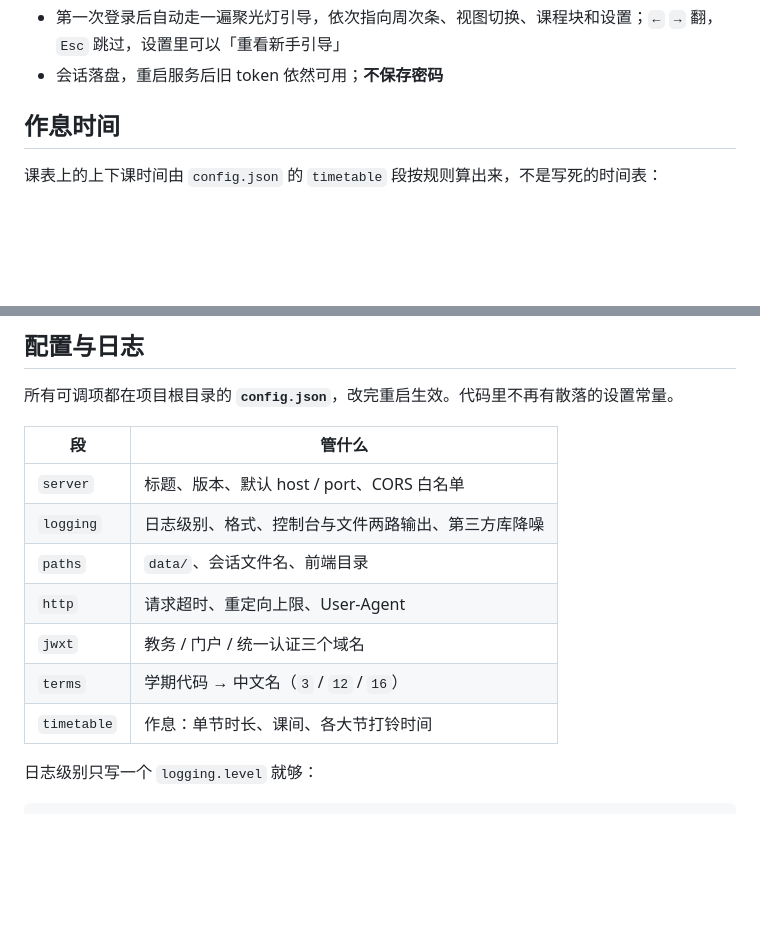
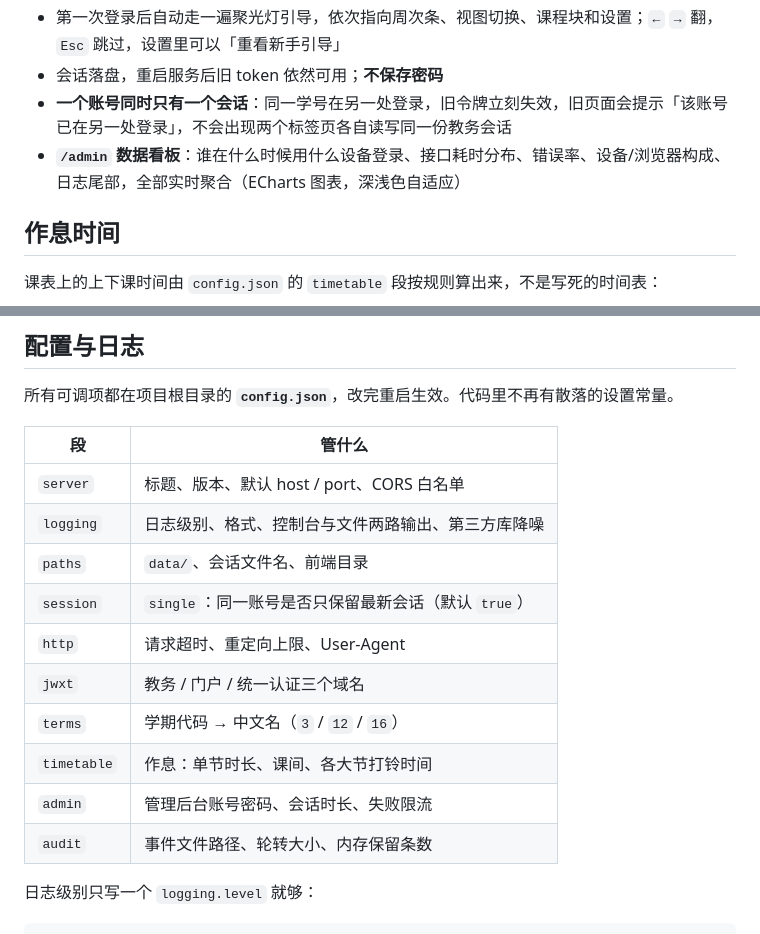
Before and after one commit to LiYunqingli/jdww_gdmec_kcb, a Markdown page: README.md, 2 parts joined by grey strips. Drawn GitHub-style; blank space fills up the shorter version.

```diff
--- a/README.md
+++ b/README.md
@@ -19,6 +19,8 @@
 - 深浅色可跟随系统，也可以在设置里固定浅色 / 深色
 - 第一次登录后自动走一遍聚光灯引导，依次指向周次条、视图切换、课程块和设置；`←` `→` 翻，`Esc` 跳过，设置里可以「重看新手引导」
 - 会话落盘，重启服务后旧 token 依然可用；**不保存密码**
+- **一个账号同时只有一个会话**：同一学号在另一处登录，旧令牌立刻失效，旧页面会提示「该账号已在另一处登录」，不会出现两个标签页各自读写同一份教务会话
+- **`/admin` 数据看板**：谁在什么时候用什么设备登录、接口耗时分布、错误率、设备/浏览器构成、日志尾部，全部实时聚合（ECharts 图表，深浅色自适应）
 
 ## 作息时间
 
@@ -45,10 +47,13 @@
 | `server` | 标题、版本、默认 host / port、CORS 白名单 |
 | `logging` | 日志级别、格式、控制台与文件两路输出、第三方库降噪 |
 | `paths` | `data/`、会话文件名、前端目录 |
+| `session` | `single`：同一账号是否只保留最新会话（默认 `true`） |
 | `http` | 请求超时、重定向上限、User-Agent |
 | `jwxt` | 教务 / 门户 / 统一认证三个域名 |
 | `terms` | 学期代码 → 中文名（`3` / `12` / `16`） |
 | `timetable` | 作息：单节时长、课间、各大节打铃时间 |
+| `admin` | 管理后台账号密码、会话时长、失败限流 |
+| `audit` | 事件文件路径、轮转大小、内存保留条数 |
 
 日志级别只写一个 `logging.level` 就够：
 
```
Also changed, not shown: other parts of README.md (+71 -4 lines).
